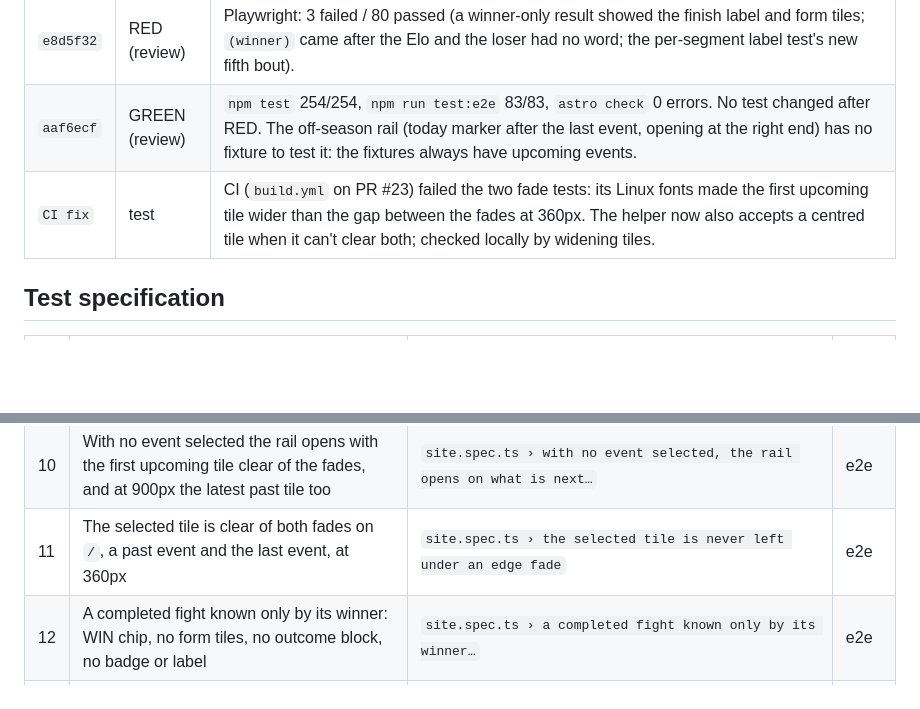
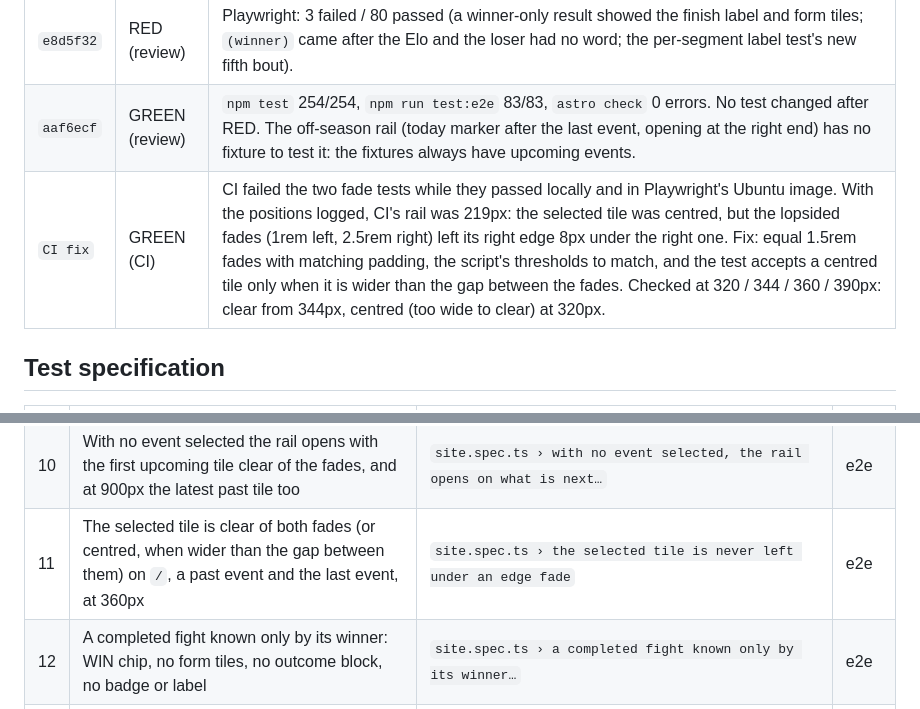
Before and after one commit to alexzfe/fight-card-website, a Markdown page: docs/tdd/past-event-ui.tdd.md, 2 parts joined by grey strips. GitHub-like rendering; blank space fills up the shorter version.

Commit message:
docs: the CI fade fix in docs/tdd/past-event-ui.tdd.md

```diff
--- a/docs/tdd/past-event-ui.tdd.md
+++ b/docs/tdd/past-event-ui.tdd.md
@@ -33,7 +33,7 @@
 | `941fd5f` | GREEN | `npm test` 254/254, `npm run test:e2e` 81/81, `astro check` 0 errors. Tests changed after RED, each a fault in the test, not a weaker check: `clearOfFades` passed the rail's handle unawaited; the result test looked for `Lightweight` on a Heavyweight bout; the per-segment label test now expects no label on the fight with no frozen badge (journey 1); `eventTile` calls drop the unused `status`. |
 | `e8d5f32` | RED (review) | Playwright: 3 failed / 80 passed (a winner-only result showed the finish label and form tiles; `(winner)` came after the Elo and the loser had no word; the per-segment label test's new fifth bout). |
 | `aaf6ecf` | GREEN (review) | `npm test` 254/254, `npm run test:e2e` 83/83, `astro check` 0 errors. No test changed after RED. The off-season rail (today marker after the last event, opening at the right end) has no fixture to test it: the fixtures always have upcoming events. |
-| `CI fix` | test | CI (`build.yml` on PR #23) failed the two fade tests: its Linux fonts made the first upcoming tile wider than the gap between the fades at 360px. The helper now also accepts a centred tile when it can't clear both; checked locally by widening tiles. |
+| `CI fix` | GREEN (CI) | CI failed the two fade tests while they passed locally and in Playwright's Ubuntu image. With the positions logged, CI's rail was 219px: the selected tile was centred, but the lopsided fades (1rem left, 2.5rem right) left its right edge 8px under the right one. Fix: equal 1.5rem fades with matching padding, the script's thresholds to match, and the test accepts a centred tile only when it is wider than the gap between the fades. Checked at 320 / 344 / 360 / 390px: clear from 344px, centred (too wide to clear) at 320px. |
 
 ## Test specification
 
@@ -49,7 +49,7 @@
 | 8 | Gain chip filled, loss chip outlined, rounded, in light and dark | `site.spec.ts › the at-time change is a small chip… (light)`, `(dark)` | e2e |
 | 9 | Past tiles: transparent border, smaller and differently coloured headline | `site.spec.ts › past tiles are quieter and smaller than upcoming ones` | e2e |
 | 10 | With no event selected the rail opens with the first upcoming tile clear of the fades, and at 900px the latest past tile too | `site.spec.ts › with no event selected, the rail opens on what is next…` | e2e |
-| 11 | The selected tile is clear of both fades on `/`, a past event and the last event, at 360px | `site.spec.ts › the selected tile is never left under an edge fade` | e2e |
+| 11 | The selected tile is clear of both fades (or centred, when wider than the gap between them) on `/`, a past event and the last event, at 360px | `site.spec.ts › the selected tile is never left under an edge fade` | e2e |
 | 12 | A completed fight known only by its winner: WIN chip, no form tiles, no outcome block, no badge or label | `site.spec.ts › a completed fight known only by its winner…` | e2e |
 | 13 | Screen readers hear `Gus Golf (winner)`, `Hugo Hotel (lost)`, and just the name on a draw | `site.spec.ts › screen readers hear who won or lost right after the name` | e2e |
 | 14 | The inline rail script stays under 1500 characters | `tests/build/build.test.ts › ships no JavaScript beyond…` | build |
```
